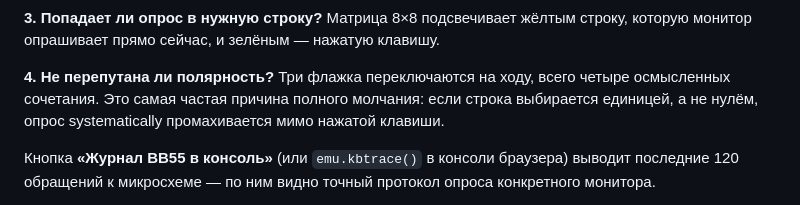
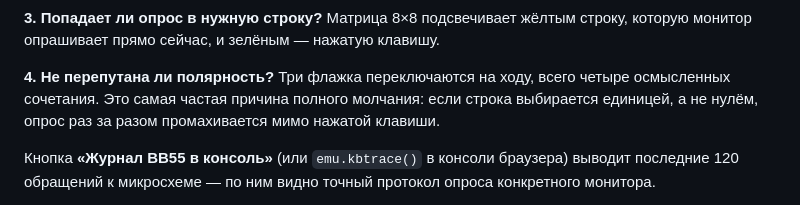
Before and after one commit to Dedushka2005/KR580Emu_AI, a Markdown page: README.md, the part around the change. Rendered like a GitHub page.

Commit message:
Поправлена опечатка в README
Co-Authored-By: Claude Opus 5 <noreply@anthropic.com>
Claude-Session: https://claude.ai/code/session_01Bo8JhGXYmRnVeaPqZ7sr4L

```diff
--- a/README.md
+++ b/README.md
@@ -119,7 +119,7 @@ tests/cpu-test.js          проверка ядра в Node (node tests/cpu-tes
 
 **4. Не перепутана ли полярность?** Три флажка переключаются на ходу, всего
 четыре осмысленных сочетания. Это самая частая причина полного молчания:
-если строка выбирается единицей, а не нулём, опрос systematically промахивается
+если строка выбирается единицей, а не нулём, опрос раз за разом промахивается
 мимо нажатой клавиши.
 
 Кнопка **«Журнал ВВ55 в консоль»** (или `emu.kbtrace()` в консоли браузера)
```
